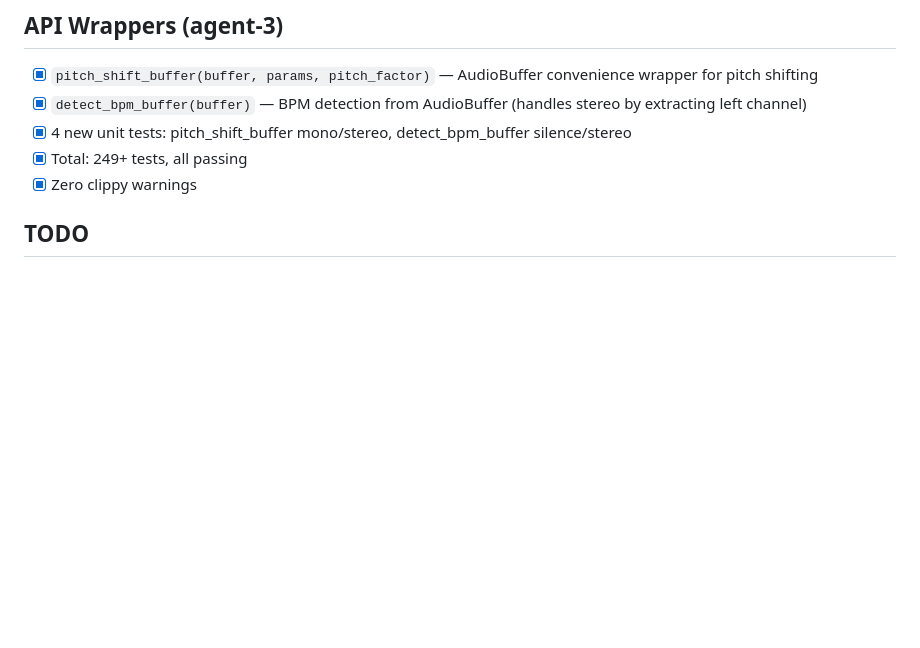
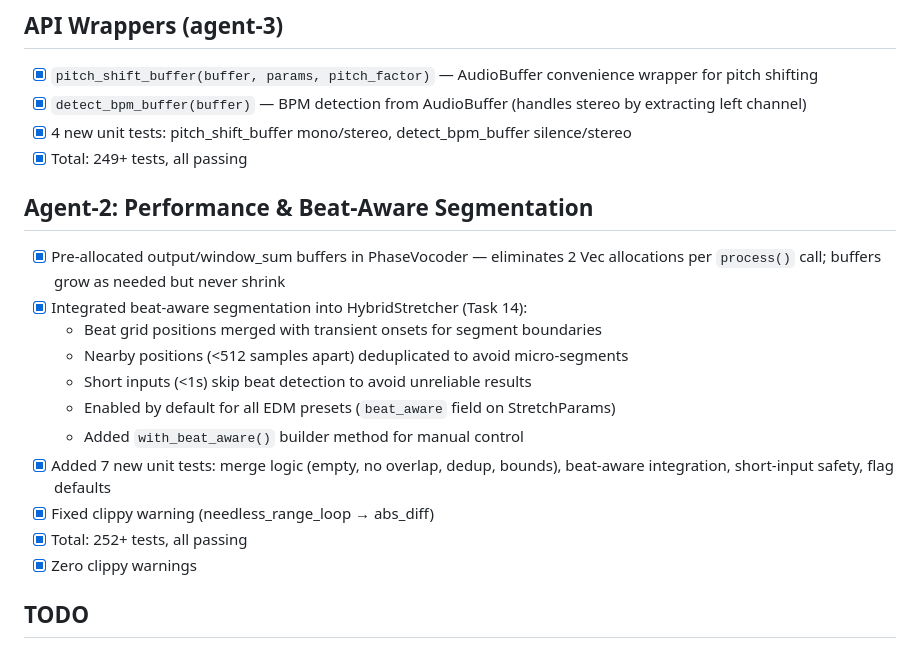
Before and after one commit to robmorgan/timestretch-rs, a Markdown page: PROGRESS.md, the part around the change. Rendered like a GitHub page; blank space fills up the shorter version.

Commit message:
docs: update PROGRESS.md with PV buffer optimization and beat-aware segmentation [agent-2]

```diff
--- a/PROGRESS.md
+++ b/PROGRESS.md
@@ -302,6 +302,18 @@
 - [x] `detect_bpm_buffer(buffer)` — BPM detection from AudioBuffer (handles stereo by extracting left channel)
 - [x] 4 new unit tests: pitch_shift_buffer mono/stereo, detect_bpm_buffer silence/stereo
 - [x] Total: 249+ tests, all passing
+
+## Agent-2: Performance & Beat-Aware Segmentation
+- [x] Pre-allocated output/window_sum buffers in PhaseVocoder — eliminates 2 Vec allocations per `process()` call; buffers grow as needed but never shrink
+- [x] Integrated beat-aware segmentation into HybridStretcher (Task 14):
+  - Beat grid positions merged with transient onsets for segment boundaries
+  - Nearby positions (<512 samples apart) deduplicated to avoid micro-segments
+  - Short inputs (<1s) skip beat detection to avoid unreliable results
+  - Enabled by default for all EDM presets (`beat_aware` field on StretchParams)
+  - Added `with_beat_aware()` builder method for manual control
+- [x] Added 7 new unit tests: merge logic (empty, no overlap, dedup, bounds), beat-aware integration, short-input safety, flag defaults
+- [x] Fixed clippy warning (needless_range_loop → abs_diff)
+- [x] Total: 252+ tests, all passing
 - [x] Zero clippy warnings
 
 ## TODO
```
